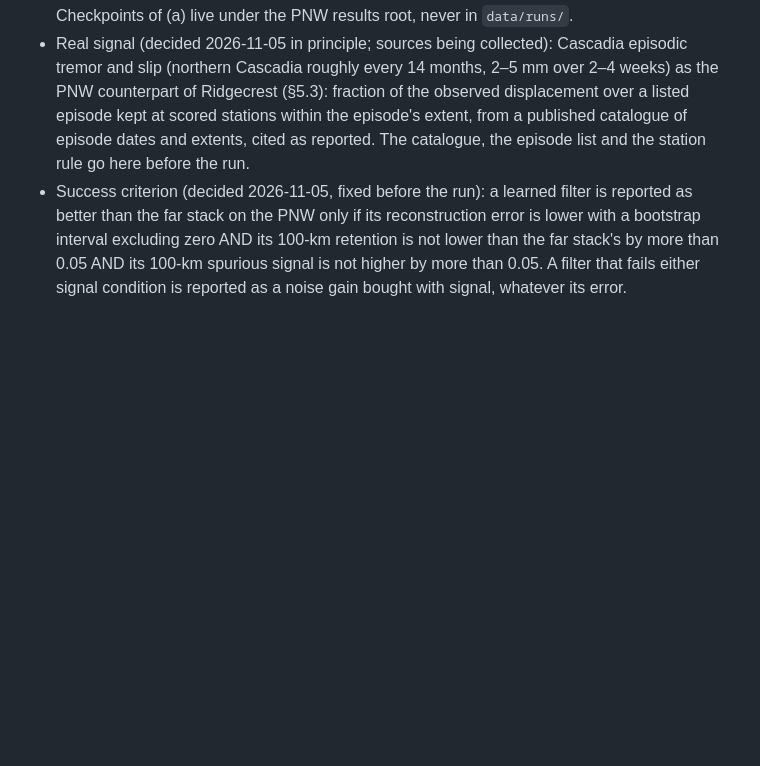
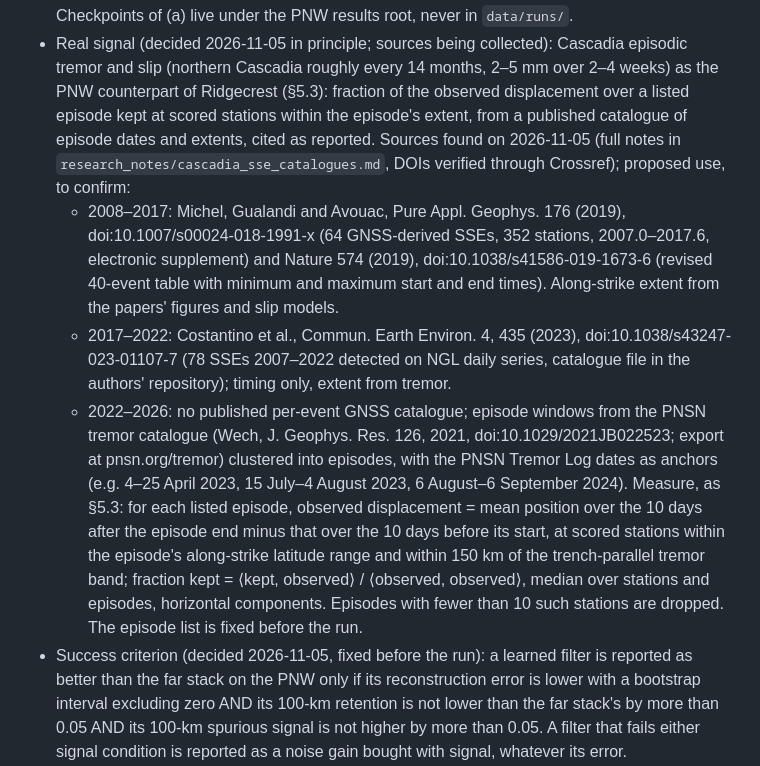
Before and after one commit to hogib/gnssdl, a Markdown page: docs/00-benchmark-contract.md, the part around the change. Drawn GitHub-style; blank space fills up the shorter version.

Commit message:
Contract: Cascadia slow-slip catalogue sources and the episode retention measure for the PNW (proposed)
Co-Authored-By: Claude Fable 5.1 <noreply@anthropic.com>
Claude-Session: https://claude.ai/code/session_018gVz1DhD6eTPuntJ5dsj85

```diff
--- a/docs/00-benchmark-contract.md
+++ b/docs/00-benchmark-contract.md
@@ -234,8 +234,32 @@ author on 2026-11-05; the slow-slip catalogue is still to be chosen.
   months, 2–5 mm over 2–4 weeks) as the PNW counterpart of Ridgecrest
   (§5.3): fraction of the observed displacement over a listed episode kept
   at scored stations within the episode's extent, from a published
-  catalogue of episode dates and extents, cited as reported. The catalogue,
-  the episode list and the station rule go here before the run.
+  catalogue of episode dates and extents, cited as reported. Sources found
+  on 2026-11-05 (full notes in `research_notes/cascadia_sse_catalogues.md`,
+  DOIs verified through Crossref); proposed use, to confirm:
+  - 2008–2017: Michel, Gualandi and Avouac, Pure Appl. Geophys. 176
+    (2019), doi:10.1007/s00024-018-1991-x (64 GNSS-derived SSEs, 352
+    stations, 2007.0–2017.6, electronic supplement) and Nature 574 (2019),
+    doi:10.1038/s41586-019-1673-6 (revised 40-event table with minimum and
+    maximum start and end times). Along-strike extent from the papers'
+    figures and slip models.
+  - 2017–2022: Costantino et al., Commun. Earth Environ. 4, 435 (2023),
+    doi:10.1038/s43247-023-01107-7 (78 SSEs 2007–2022 detected on NGL daily
+    series, catalogue file in the authors' repository); timing only,
+    extent from tremor.
+  - 2022–2026: no published per-event GNSS catalogue; episode windows from
+    the PNSN tremor catalogue (Wech, J. Geophys. Res. 126, 2021,
+    doi:10.1029/2021JB022523; export at pnsn.org/tremor) clustered into
+    episodes, with the PNSN Tremor Log dates as anchors (e.g. 4–25 April
+    2023, 15 July–4 August 2023, 6 August–6 September 2024).
+  Measure, as §5.3: for each listed episode, observed displacement = mean
+  position over the 10 days after the episode end minus that over the 10
+  days before its start, at scored stations within the episode's
+  along-strike latitude range and within 150 km of the trench-parallel
+  tremor band; fraction kept = ⟨kept, observed⟩ / ⟨observed, observed⟩,
+  median over stations and episodes, horizontal components. Episodes with
+  fewer than 10 such stations are dropped. The episode list is fixed
+  before the run.
 - Success criterion (decided 2026-11-05, fixed before the run): a learned filter is
   reported as better than the far stack on the PNW only if its
   reconstruction error is lower with a bootstrap interval excluding zero
```
